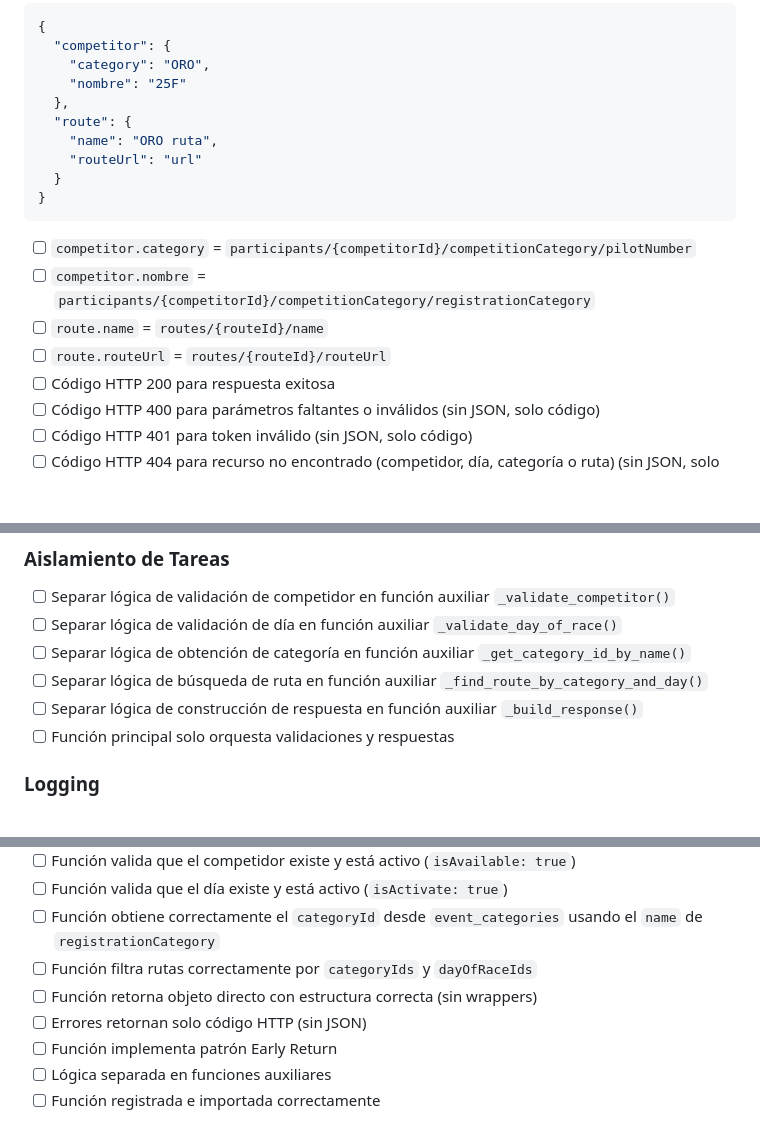
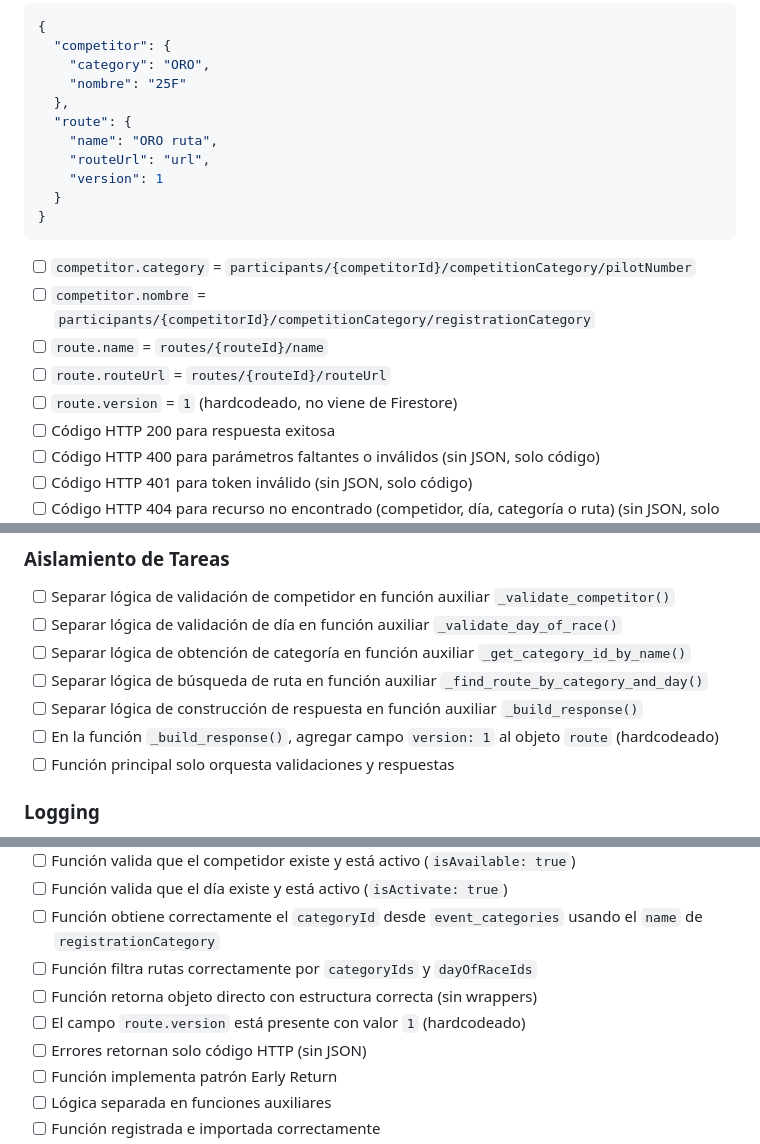
Before and after one commit to rendondeveloper/sport_monitor_cloud_functions, a Markdown page: jira_tasks/06_backend_get_competitor_route.md, 3 parts joined by grey strips. Drawn GitHub-style; blank space fills up the shorter version.

Commit message:
Agregar campo version hardcodeado a 1 en objeto route de get_competitor_route

````diff
--- a/jira_tasks/06_backend_get_competitor_route.md
+++ b/jira_tasks/06_backend_get_competitor_route.md
@@ -102,7 +102,8 @@ Crear una Cloud Function GET que:
   },
   "route": {
     "name": "ORO ruta",
-    "routeUrl": "url"
+    "routeUrl": "url",
+    "version": 1
   }
 }
 ```
@@ -110,6 +111,7 @@ Crear una Cloud Function GET que:
 - [ ] `competitor.nombre` = `participants/{competitorId}/competitionCategory/registrationCategory`
 - [ ] `route.name` = `routes/{routeId}/name`
 - [ ] `route.routeUrl` = `routes/{routeId}/routeUrl`
+- [ ] `route.version` = `1` (hardcodeado, no viene de Firestore)
 - [ ] Código HTTP 200 para respuesta exitosa
 - [ ] Código HTTP 400 para parámetros faltantes o inválidos (sin JSON, solo código)
 - [ ] Código HTTP 401 para token inválido (sin JSON, solo código)
@@ -130,6 +132,7 @@ Crear una Cloud Function GET que:
 - [ ] Separar lógica de obtención de categoría en función auxiliar `_get_category_id_by_name()`
 - [ ] Separar lógica de búsqueda de ruta en función auxiliar `_find_route_by_category_and_day()`
 - [ ] Separar lógica de construcción de respuesta en función auxiliar `_build_response()`
+- [ ] En la función `_build_response()`, agregar campo `version: 1` al objeto `route` (hardcodeado)
 - [ ] Función principal solo orquesta validaciones y respuestas
 
 ### Logging
@@ -170,6 +173,7 @@ Crear una Cloud Function GET que:
 - [ ] Función obtiene correctamente el `categoryId` desde `event_categories` usando el `name` de `registrationCategory`
 - [ ] Función filtra rutas correctamente por `categoryIds` y `dayOfRaceIds`
 - [ ] Función retorna objeto directo con estructura correcta (sin wrappers)
+- [ ] El campo `route.version` está presente con valor `1` (hardcodeado)
 - [ ] Errores retornan solo código HTTP (sin JSON)
 - [ ] Función implementa patrón Early Return
 - [ ] Lógica separada en funciones auxiliares
````
Also changed, not shown: other parts of jira_tasks/06_backend_get_competitor_route.md (+2 -0 lines).
